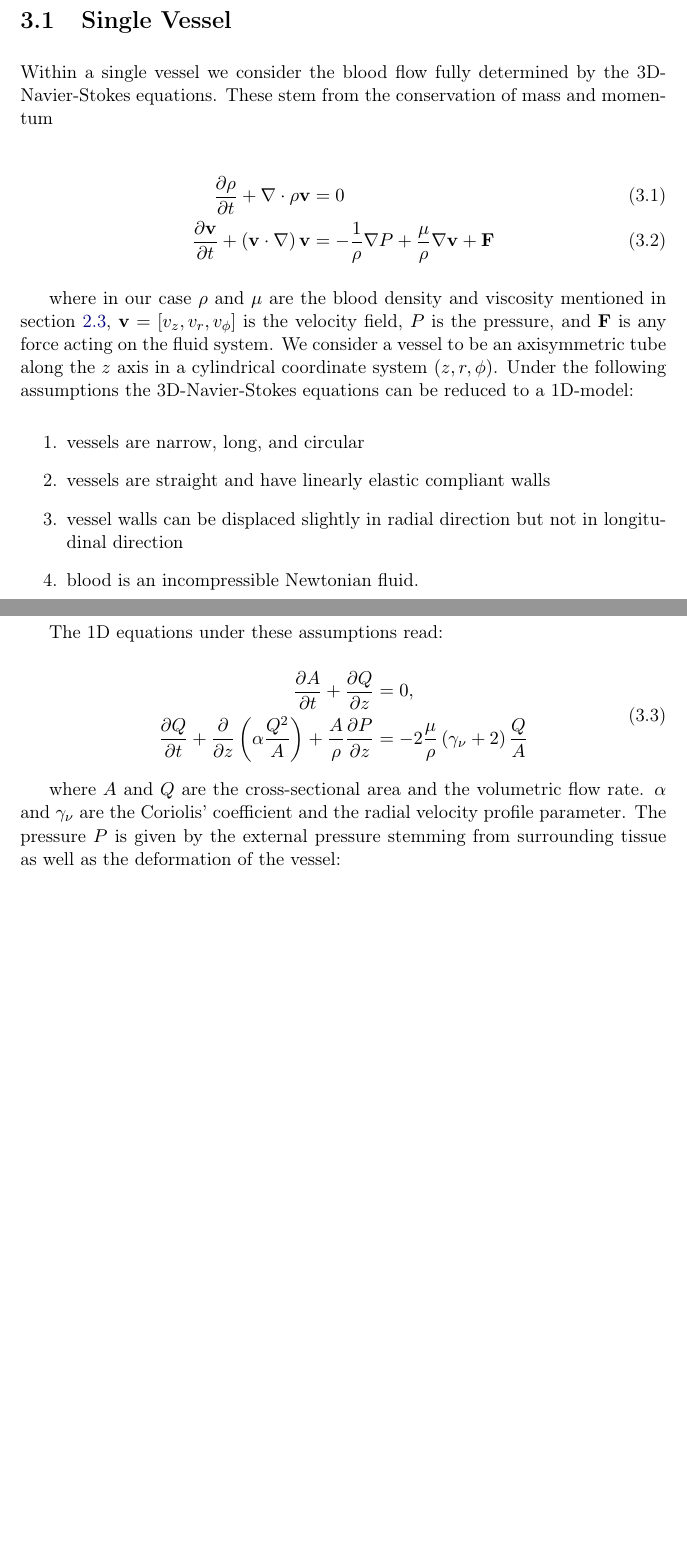
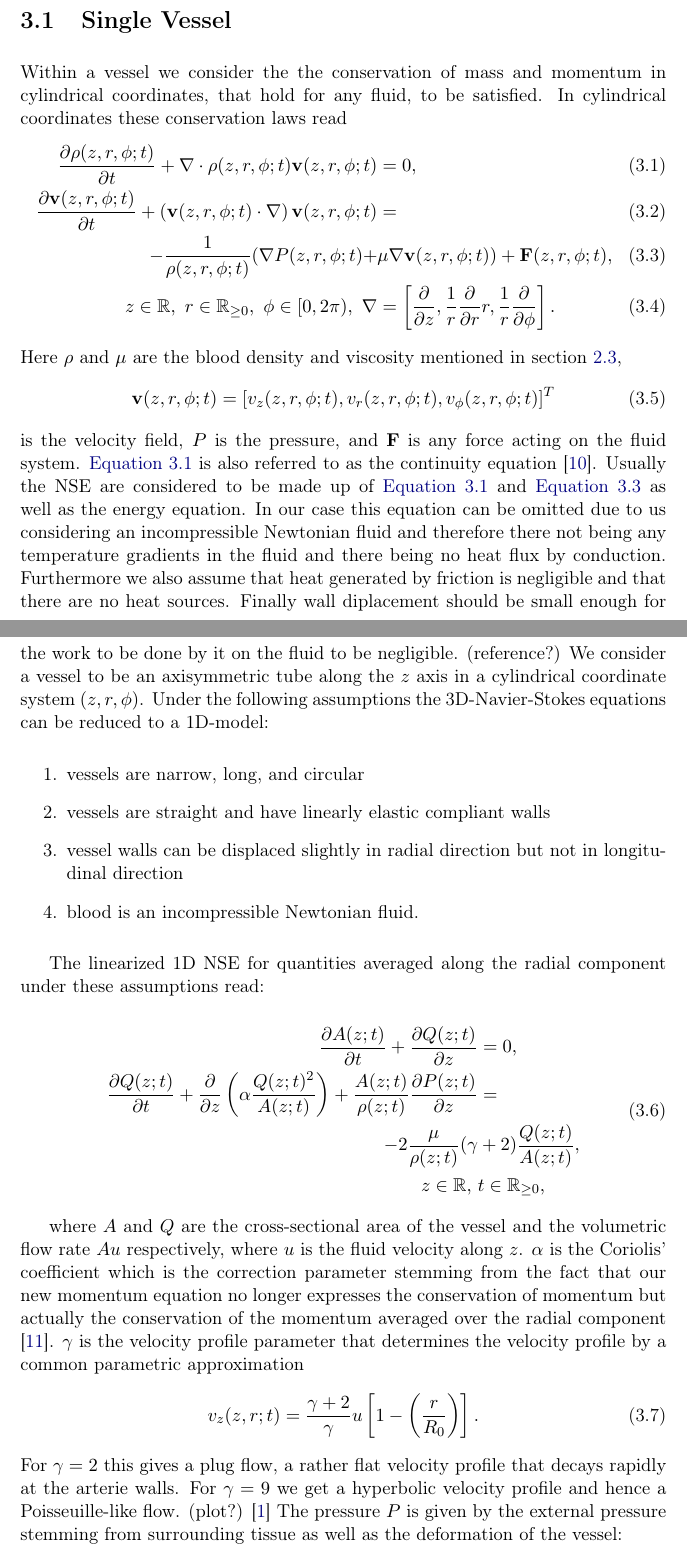
Before and after one commit to DiegoRenner/On-fast-simulations-of-cardiac-function, a LaTeX thesis (Thesis.tex): two parts of pages 10 and 11 of 31, joined at a grey line, cut so that both start at the same text, the shorter picture padded with empty space. Compiled offline with pdfLaTeX.

Commit message:
improved first part of chapter 3 and added references

```diff
--- a/Thesis.tex
+++ b/Thesis.tex
@@ -174,15 +174,24 @@ In this chapter we are going to describe a 1D-model of blood flow, specifically
 First we will describe the 1D-model for a single artery and then we will describe how to string together such models to simulate larger systems of arteries.
 
 \section{Single Vessel} \label{sec:sv}
-Within a single vessel we consider the blood flow fully determined by the 3D-Navier-Stokes equations.
-These stem from the conservation of mass and momentum
-
+Within a vessel we consider the the conservation of mass and momentum in cylindrical coordinates, that hold for any fluid, to be satisfied.
+In cylindrical coordinates these conservation laws read
 \begin{align}
-	\frac{\partial \rho}{\partial t} + \nabla \cdot \rho \mathbf{v} &= 0 \\
-	\frac{\partial \mathbf{v}}{\partial t} + \left( \mathbf{v} \cdot \nabla \right) \mathbf{v} &= - \frac{1}{\rho} \nabla P + \frac{\mu}{\rho} \nabla \mathbf{v} + \mathbf{F}
+	\frac{\partial \rho (z,r,\phi; t)}{\partial t} + \nabla \cdot \rho (z,r,\phi; t)\mathbf{v}(z,r,\phi; t) &= 0, \label{eq:cont}\\
+	\frac{\partial \mathbf{v}(z,r,\phi; t)}{\partial t} + \left( \mathbf{v}(z,r,\phi; t) \cdot \nabla \right) \mathbf{v}(z,r,\phi; t) &= \\
+	- \frac{1}{\rho (z,r,\phi; t)} (\nabla P(z,r,\phi; t) + &\mu \nabla \mathbf{v}(z,r,\phi; t)) + \mathbf{F}(z,r,\phi; t), \label{eq:mass} \\
+	z \in \mathbb{R}, \ r \in \mathbb{R}_{\geq 0}, \ \phi \in [0, 2\pi), \ \nabla &= \left[\frac{\partial}{\partial z}, \frac{1}{r}\frac{\partial}{\partial r}r, \frac{1}{r}\frac{\partial}{\partial \phi}  \right].
 \end{align}
-
-where in our case $\rho$ and $\mu$ are the blood density and viscosity mentioned in section \ref{b}, $\mathbf{v} = \left[ v_z, v_r, v_\phi \right]$ is the velocity field, $P$ is the pressure, and $\mathbf{F}$ is any force acting on the fluid system.
+Here $\rho$ and $\mu$ are the blood density and viscosity mentioned in section \ref{b},
+\begin{equation}
+	\mathbf{v}(z,r,\phi; t) = \left[ v_z(z,r,\phi; t), v_r(z,r,\phi; t), v_\phi (z,r,\phi; t) \right]^T
+\end{equation}
+	is the velocity field, $P$ is the pressure, and $\mathbf{F}$ is any force acting on the fluid system.
+\autoref{eq:cont} is also referred to as the continuity equation \cite{anderson2011ebook}.
+Usually the NSE are considered to be made up of \autoref{eq:cont} and \autoref{eq:mass} as well as the energy equation.
+In our case this equation can be omitted due to us considering an incompressible Newtonian fluid and therefore there not being any temperature gradients in the fluid and there being no heat flux by conduction.
+Furthermore we also assume that heat generated by friction is negligible and that there are no heat sources.
+Finally wall diplacement should be small enough for the work to be done by it on the fluid to be negligible. (reference?)
 We consider a vessel to be an axisymmetric tube along the $z$ axis in a cylindrical coordinate system $\left(z,r,\phi\right)$.
 Under the following assumptions the 3D-Navier-Stokes equations can be reduced to a 1D-model:
 
@@ -193,19 +202,26 @@ Under the following assumptions the 3D-Navier-Stokes equations can be reduced to
 	\item blood is an incompressible Newtonian fluid.
 \end{enumerate}
 
-The 1D equations under these assumptions read:
+The linearized 1D NSE for quantities averaged along the radial component under these assumptions read:
 
 \begin{equation}
 		\begin{aligned}
-			\frac{\partial A}{\partial t} + \frac{\partial Q}{\partial z} &= 0, \\
-			\frac{\partial Q}{\partial t} + \frac{\partial}{\partial z}\left(\alpha \frac{Q^2}{A} \right) + \frac{A}{\rho} \frac{\partial P}{\partial z} &= -2 \frac{\mu}{\rho} \left( \gamma_\nu + 2 \right) \frac{Q}{A}
+			\frac{\partial A(z;t)}{\partial t} + \frac{\partial Q(z;t)}{\partial z} &= 0, \\
+			\frac{\partial Q(z;t)}{\partial t} + \frac{\partial}{\partial z}\left(\alpha \frac{Q(z;t)^2}{A(z;t)} \right) + \frac{A(z;t)}{\rho(z;t)} \frac{\partial P(z;t)}{\partial z} &= \\
+			-2 \frac{\mu}{\rho(z;t)} ( \gamma &+ 2 ) \frac{Q(z;t)}{A(z;t)}, \\
+			z \in \mathbb{R},\ & t \in \mathbb{R}_{\geq 0},
 		\end{aligned} \label{1Deqs1}
 \end{equation}
 
-where $A$ and $Q$ are the cross-sectional area and the volumetric flow rate.
-$\alpha$ and $\gamma_\nu$ are the Coriolis' coefficient and the radial velocity profile parameter.
+where $A$ and $Q$ are the cross-sectional area of the vessel and the volumetric flow rate $Au$ respectively, where $u$ is the fluid velocity along $z$.
+$\alpha$ is the Coriolis' coefficient which is the correction parameter stemming from the fact that our new momentum equation no longer expresses the conservation of momentum but actually the conservation of the momentum averaged over the radial component \cite{article10002407}.
+$\gamma$ is the velocity profile parameter that determines the velocity profile by a common parametric approximation
+\begin{equation}
+	v_z(z,r;t) = \frac{\gamma + 2}{\gamma} u \left[ 1 - \left( \frac{r}{R_0} \right) \right].
+\end{equation}
+For $\gamma=2$ this gives a plug flow, a rather flat velocity profile that decays rapidly at the arterie walls.
+For $\gamma=9$ we get a hyperbolic velocity profile and hence a Poisseuille-like flow. (plot?) \cite{köppl2023dimension}
 The pressure $P$ is given by the external pressure stemming from surrounding tissue as well as the deformation of the vessel:
-
 \begin{equation}
 	P = P_{ext} + \beta \left( \sqrt{\frac{A}{A_0}} - 1 \right), \  \beta = \sqrt{\frac{\pi}{A_0}} \frac{E h_0}{1-\nu^2}
 \end{equation}
```
Also changed, not shown: references/CambridgeCore_CitationExport_20Nov2023.txt (added, +1 -0 lines), references/citation-19083934.bib (added, +10 -0 lines), references/citation-227602688.bib (added, +10 -0 lines), references/citation-260598673.bib (added, +9 -0 lines), references/europepmc.bib (added, +13 -0 lines), references/references.bib (+28 -1 lines), Thesis.tex (8 more changed lines), 6 other files.
